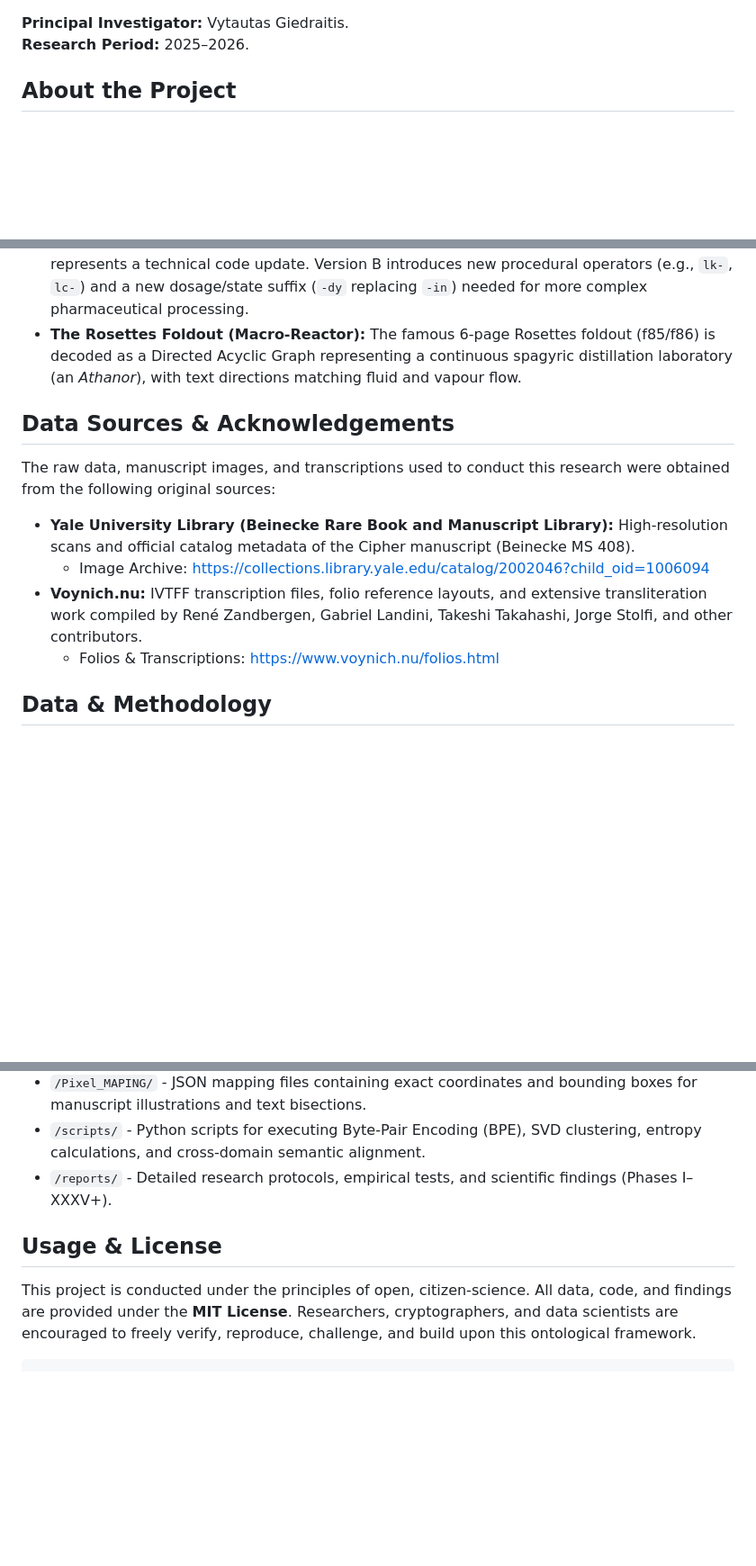
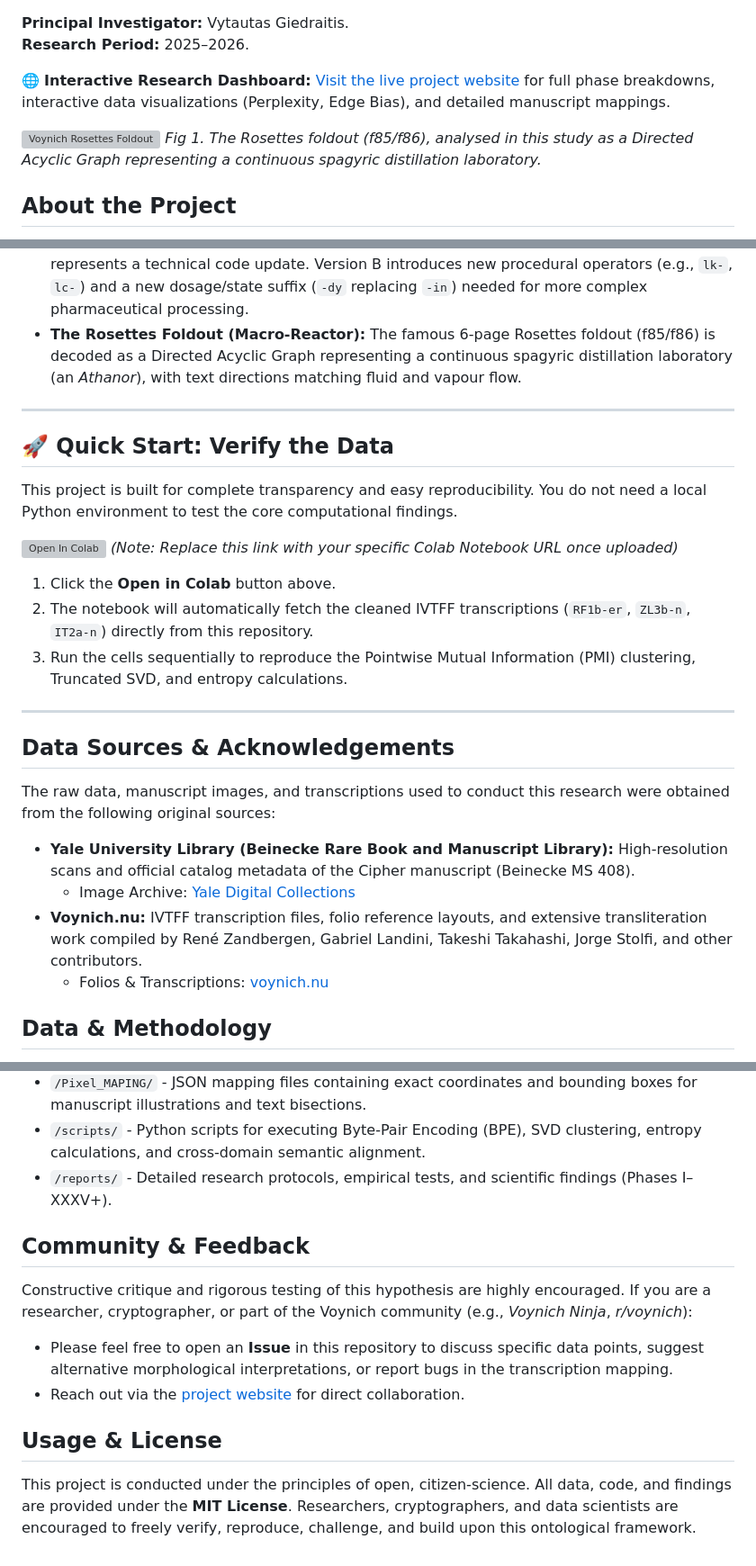
Before and after one commit to vigibygg-cmyk/voynich-research, a Markdown page: README.md, 3 parts joined by grey strips. Shown at 90% size. Drawn GitHub-style; blank space fills up the shorter version; grey boxes are pictures that could not be loaded.

Commit message:
Update README with badges and quick start guide
Added project badges, quick start instructions, and enhanced acknowledgements.

````diff
--- a/README.md
+++ b/README.md
@@ -2,6 +5,11 @@
 
 **Principal Investigator:** Vytautas Giedraitis.
 **Research Period:** 2025–2026.
+
+🌐 **Interactive Research Dashboard:** [Visit the live project website](https://vigibygg-cmyk.github.io/voynich-research/) for full phase breakdowns, interactive data visualizations (Perplexity, Edge Bias), and detailed manuscript mappings.
+
+![Voynich Rosettes Foldout](https://upload.wikimedia.org/wikipedia/commons/thumb/e/e9/Voynich_Manuscript_%28167%29.jpg/800px-Voynich_Manuscript_%28167%29.jpg)
+*Fig 1. The Rosettes foldout (f85/f86), analysed in this study as a Directed Acyclic Graph representing a continuous spagyric distillation laboratory.*
 
 ## About the Project
 This repository contains the data, computational scripts, and research protocols for an exhaustive replication study of the Voynich Manuscript (Beinecke MS 408). By statistically analysing over 38,000 words across multiple independent transcriptions, this research mathematically proves that the manuscript is neither a natural language nor a random hoax.
@@ -17,13 +25,27 @@ Instead, the manuscript functions as a **Pasigraphic Instruction Engine**—a co
 * **Currier A and B are Code Versions, Not Dialects:** The shift from Currier A to Currier B represents a technical code update. Version B introduces new procedural operators (e.g., `lk-`, `lc-`) and a new dosage/state suffix (`-dy` replacing `-in`) needed for more complex pharmaceutical processing.
 * **The Rosettes Foldout (Macro-Reactor):** The famous 6-page Rosettes foldout (f85/f86) is decoded as a Directed Acyclic Graph representing a continuous spagyric distillation laboratory (an *Athanor*), with text directions matching fluid and vapour flow.
 
+---
+
+## 🚀 Quick Start: Verify the Data
+This project is built for complete transparency and easy reproducibility. You do not need a local Python environment to test the core computational findings.
+
+[![Open In Colab](https://colab.research.google.com/assets/colab-badge.svg)](https://colab.research.google.com/)
+*(Note: Replace this link with your specific Colab Notebook URL once uploaded)*
+
+1. Click the **Open in Colab** button above.
+2. The notebook will automatically fetch the cleaned IVTFF transcriptions (`RF1b-er`, `ZL3b-n`, `IT2a-n`) directly from this repository.
+3. Run the cells sequentially to reproduce the Pointwise Mutual Information (PMI) clustering, Truncated SVD, and entropy calculations.
+
+---
+
 ## Data Sources & Acknowledgements
 The raw data, manuscript images, and transcriptions used to conduct this research were obtained from the following original sources:
 
 * **Yale University Library (Beinecke Rare Book and Manuscript Library):** High-resolution scans and official catalog metadata of the Cipher manuscript (Beinecke MS 408).
-  * Image Archive: [https://collections.library.yale.edu/catalog/2002046?child_oid=1006094](https://collections.library.yale.edu/catalog/2002046?child_oid=1006094)
+  * Image Archive: [Yale Digital Collections](https://collections.library.yale.edu/catalog/2002046?child_oid=1006094)
 * **Voynich.nu:** IVTFF transcription files, folio reference layouts, and extensive transliteration work compiled by René Zandbergen, Gabriel Landini, Takeshi Takahashi, Jorge Stolfi, and other contributors.
-  * Folios & Transcriptions: [https://www.voynich.nu/folios.html](https://www.voynich.nu/)
+  * Folios & Transcriptions: [voynich.nu](https://www.voynich.nu/)
 
 ## Data & Methodology
 To prevent confirmation bias and overfitting ("Tabula Rasa" methodology), all analyses are triangulated across three independent IVTFF transcription baselines:
@@ -40,6 +62,10 @@ To prevent confirmation bias and overfitting ("Tabula Rasa" methodology), all an
 * `/scripts/` - Python scripts for executing Byte-Pair Encoding (BPE), SVD clustering, entropy calculations, and cross-domain semantic alignment.
 * `/reports/` - Detailed research protocols, empirical tests, and scientific findings (Phases I–XXXV+).
 
+## Community & Feedback
+Constructive critique and rigorous testing of this hypothesis are highly encouraged. If you are a researcher, cryptographer, or part of the Voynich community (e.g., *Voynich Ninja*, *r/voynich*):
+* Please feel free to open an **Issue** in this repository to discuss specific data points, suggest alternative morphological interpretations, or report bugs in the transcription mapping.
+* Reach out via the [project website](https://vigibygg-cmyk.github.io/voynich-research/) for direct collaboration.
+
 ## Usage & License
 This project is conducted under the principles of open, citizen-science. All data, code, and findings are provided under the **MIT License**. Researchers, cryptographers, and data scientists are encouraged to freely verify, reproduce, challenge, and build upon this ontological framework.
-```
````
Also changed, not shown: other parts of README.md (+3 -0 lines).
